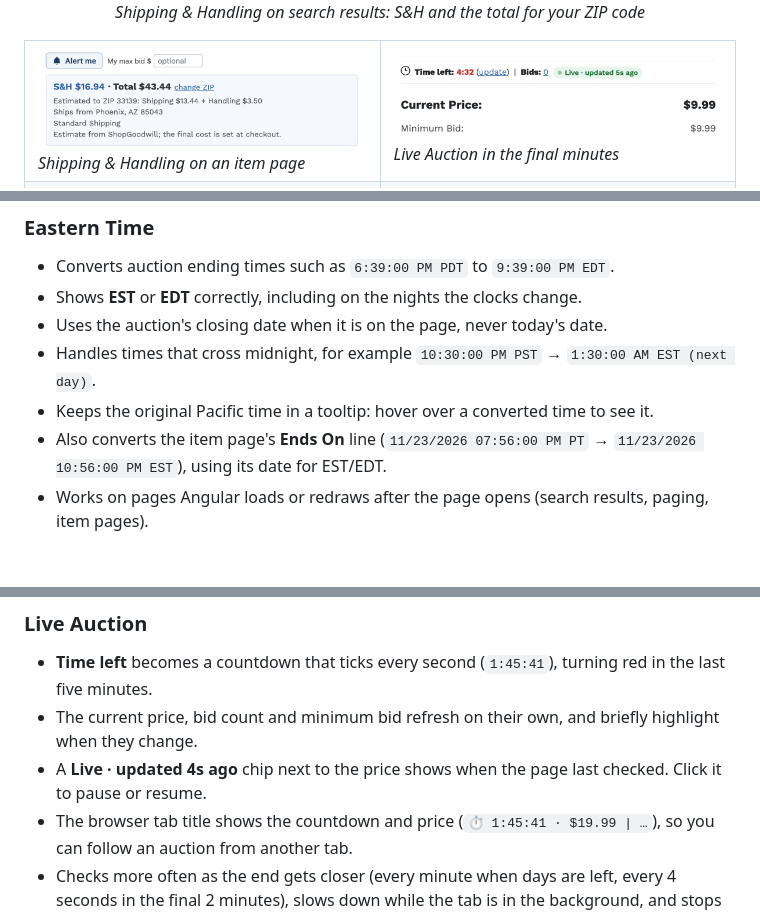
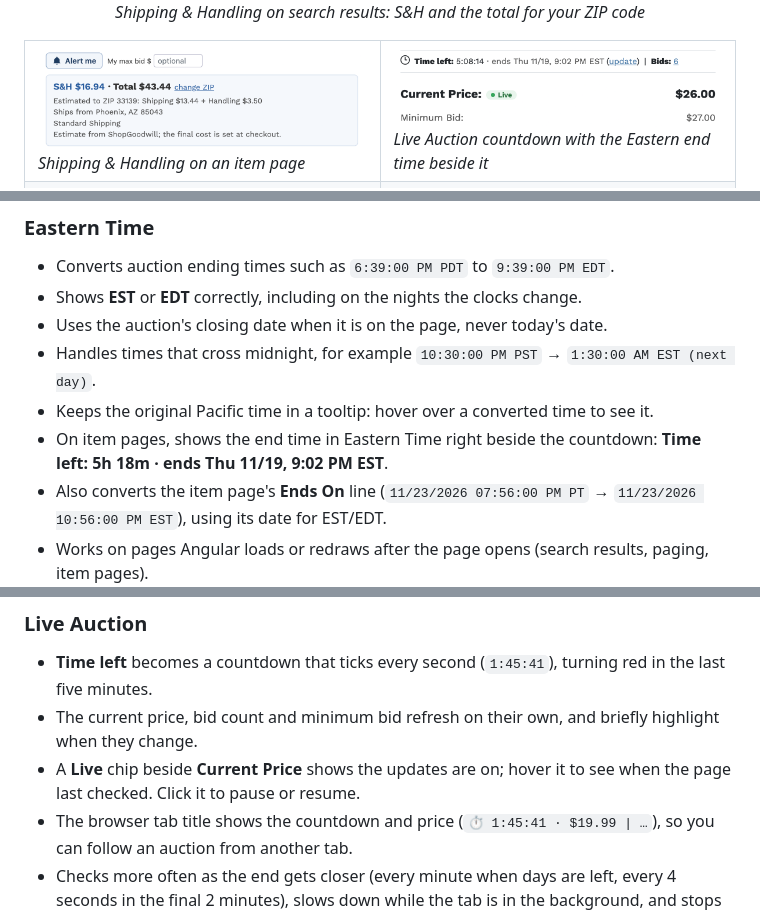
Before and after one commit to maxhayim/shopgoodwill.com-tools, a Markdown page: README.md, 3 parts joined by grey strips. Drawn GitHub-style; pictures changed too: assets/screenshots/live-auction.png; blank space fills up the shorter version.

```diff
--- a/README.md
+++ b/README.md
@@ -46,7 +46,7 @@ The tools don't depend on each other and work together on the same page.
 <table>
   <tr>
     <td width="50%"><img src="assets/screenshots/shipping-item.png" alt="Shipping breakdown box on an item page"><br><em>Shipping & Handling on an item page</em></td>
-    <td width="50%"><img src="assets/screenshots/live-auction.png" alt="Countdown in red with a Live, updated 5s ago chip"><br><em>Live Auction in the final minutes</em></td>
+    <td width="50%"><img src="assets/screenshots/live-auction.png" alt="Time left 5:08:14, ends Thu 11/19, 9:02 PM EST, and a Live chip beside Current Price"><br><em>Live Auction countdown with the Eastern end time beside it</em></td>
   </tr>
   <tr>
     <td><img src="assets/screenshots/bid-alerts-panel.png" alt="Bid alerts panel listing an outbid item, one within the max and one ended, plus settings"><br><em>Bid Alerts overview and settings</em></td>
@@ -69,6 +69,7 @@ The tools don't depend on each other and work together on the same page.
 - Uses the auction's closing date when it is on the page, never today's date.
 - Handles times that cross midnight, for example `10:30:00 PM PST` → `1:30:00 AM EST (next day)`.
 - Keeps the original Pacific time in a tooltip: hover over a converted time to see it.
+- On item pages, shows the end time in Eastern Time right beside the countdown: **Time left: 5h 18m · ends Thu 11/19, 9:02 PM EST**.
 - Also converts the item page's **Ends On** line (`11/23/2026 07:56:00 PM PT` → `11/23/2026 10:56:00 PM EST`), using its date for EST/EDT.
 - Works on pages Angular loads or redraws after the page opens (search results, paging, item pages).
 - Converts each time once, and converts again only if the site puts a new Pacific time in its place.
@@ -89,7 +90,7 @@ The tools don't depend on each other and work together on the same page.
 
 - **Time left** becomes a countdown that ticks every second (`1:45:41`), turning red in the last five minutes.
 - The current price, bid count and minimum bid refresh on their own, and briefly highlight when they change.
-- A **Live · updated 4s ago** chip next to the price shows when the page last checked. Click it to pause or resume.
+- A **Live** chip beside **Current Price** shows the updates are on; hover it to see when the page last checked. Click it to pause or resume.
 - The browser tab title shows the countdown and price (`⏱ 1:45:41 · $19.99 | …`), so you can follow an auction from another tab.
 - Checks more often as the end gets closer (every minute when days are left, every 4 seconds in the final 2 minutes), slows down while the tab is in the background, and stops when the auction ends.
 - The countdown uses ShopGoodwill's server clock, so it's right even if your computer's clock is off.
```
Also changed, not shown: CHANGELOG.md (+9 -0 lines), 5 other files.
